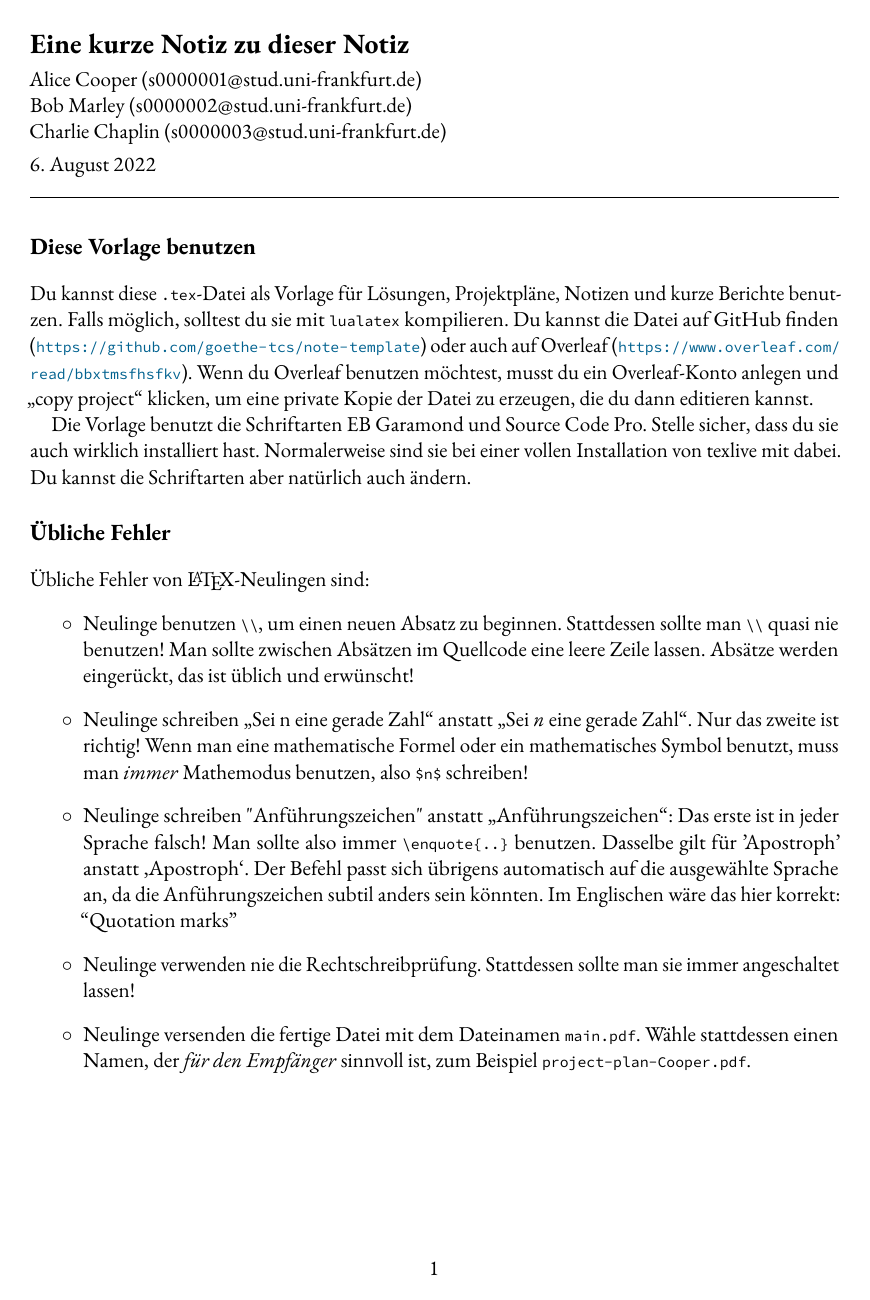
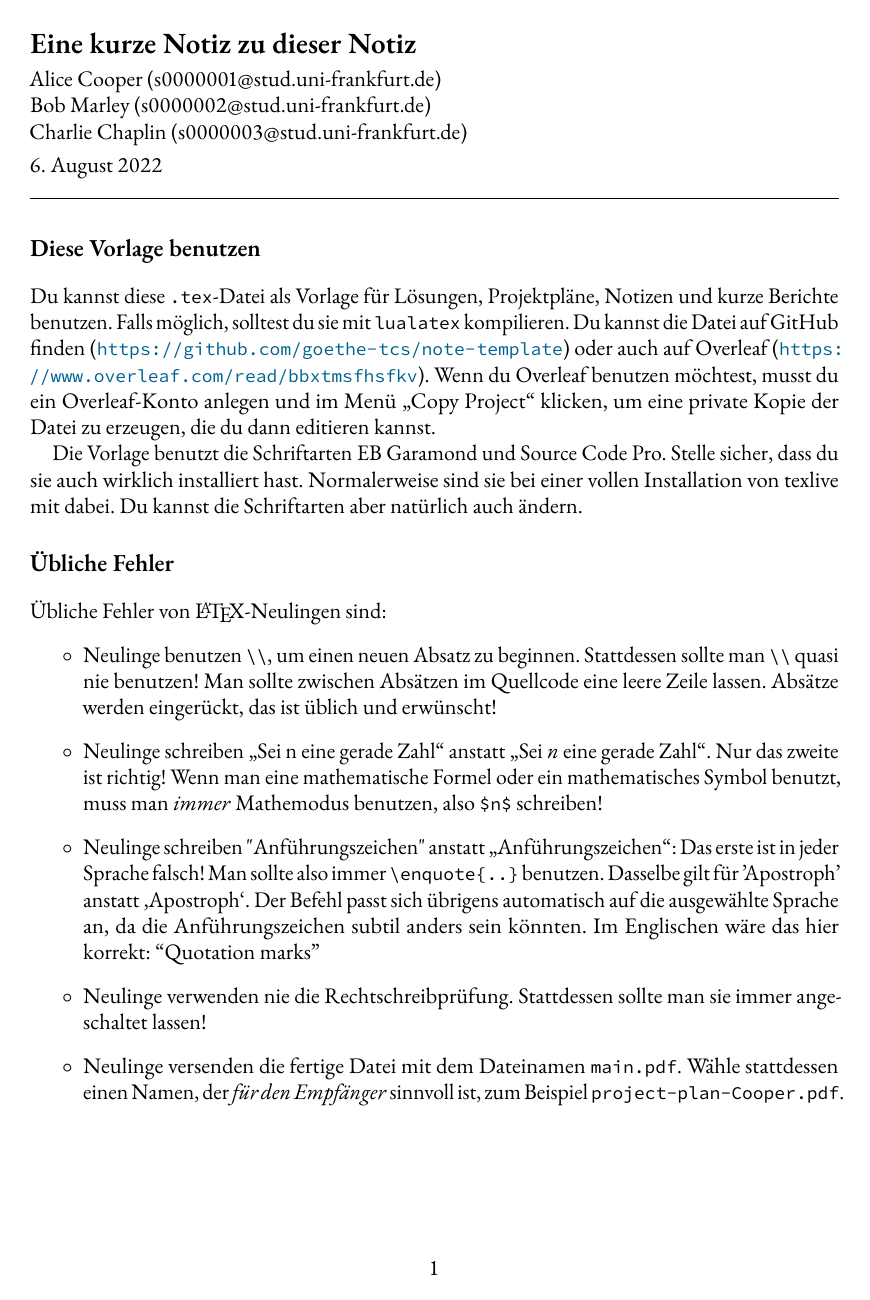
Before and after one commit to goethe-tcs/note-template, a LaTeX document (note.tex): page 1 of 2 before the commit and page 1 of 3 after it. Compiled offline with pdfLaTeX.

Commit message:
Made preamble more compatible, rephrased some text.

```diff
--- a/note.tex
+++ b/note.tex
@@ -1,35 +1,32 @@
 % LTeX: language=de
 \documentclass[a4paper,11pt,oneside]{scrartcl}
-
 % For best results, it is recommended to use lualatex.
 % You don't need to edit the preamble until the fat comment below.
 
-% Set the fonts.
+% Multilanguage support
+\usepackage[english,ngerman,shorthands=off]{babel}
+
+% Set serif font:
+\usepackage[lining,semibold,scaled=1.05]{ebgaramond}
+
+% Set monospace font:
+\usepackage[scale=0.85]{sourcecodepro}
+
+% if amsthm is needed, must be loaded before newtxmath
+\usepackage{amsmath}
+\usepackage{amsthm}
+
+% Set math font:
+\usepackage[ebgaramond,vvarbb,subscriptcorrection]{newtxmath}
+
+% load after all math to give access to bold math using \bm{..} command:
+\usepackage{bm}
+
+% Standard packages
 \usepackage{microtype}
-\usepackage{iftex}
-\ifpdftex
-  \usepackage[T1]{fontenc}
-  \usepackage[utf8]{inputenc}
-  \usepackage{amssymb}
-  \usepackage[lf]{ebgaramond}
-  \usepackage{ebgaramond-maths}
-  \usepackage[oldstyle,scale=0.7]{sourcecodepro}
-  \else
-  \usepackage{fontspec}
-  \usepackage{unicode-math}
-  \setmainfont{EB Garamond}
-  \makeatletter\def\MT@warn@unknown{}\makeatother
-  \setmathfont{Garamond Math}
-  \setmonofont[Scale=MatchLowercase]{Source Code Pro}
-\fi
-
-% standard packages
-\usepackage{amsmath}
 \usepackage{booktabs}
 \usepackage[usenames,dvipsnames]{xcolor}
 \usepackage{graphicx}
-\usepackage{siunitx}
-\usepackage{dsfont}
 \usepackage[autostyle=true]{csquotes}
 
 \usepackage[shortlabels]{enumitem}
@@ -81,10 +78,9 @@
 %%%%%%%%%%%%%%%%%%%%%%%%%%%%%%%% EDIT BELOW THIS LINE
 %%%%%%%%%%%%%%%%%%%%%%%%%%%%%%%%
 
-% If this document is written mainly in german:
-\usepackage[english,ngerman,shorthands=off]{babel}
-% If this document is written mainly in english:
-% \usepackage[ngerman,english,shorthands=off]{babel}
+% If the document is mainly written in English,
+% then comment the following line:
+\AtBeginDocument{\selectlanguage{ngerman}}
 
 % Set the title of this document:
 \title{Eine kurze Notiz zu dieser Notiz}
@@ -127,7 +123,7 @@
 
 Du kannst diese \texttt{.tex}-Datei als Vorlage für Lösungen, Projektpläne, Notizen und kurze Berichte benutzen.
 Falls möglich, solltest du sie mit \verb|lualatex| kompilieren.
-Du kannst die Datei auf GitHub finden (\url{https://github.com/goethe-tcs/note-template}) oder auch auf Overleaf (\url{https://www.overleaf.com/read/bbxtmsfhsfkv}). Wenn du Overleaf benutzen möchtest, musst du ein Overleaf-Konto anlegen und \hyphenquote{english}{copy project} klicken, um eine private Kopie der Datei zu erzeugen, die du dann editieren kannst.
+Du kannst die Datei auf GitHub finden (\url{https://github.com/goethe-tcs/note-template}) oder auch auf Overleaf (\url{https://www.overleaf.com/read/bbxtmsfhsfkv}). Wenn du Overleaf benutzen möchtest, musst du ein Overleaf-Konto anlegen und im Menü \hyphenquote{english}{Copy Project} klicken, um eine private Kopie der Datei zu erzeugen, die du dann editieren kannst.
 
 Die Vorlage benutzt die Schriftarten EB Garamond und Source Code Pro. Stelle sicher, dass du sie auch wirklich installiert hast. Normalerweise sind sie bei einer vollen Installation von texlive mit dabei. Du kannst die Schriftarten aber natürlich auch ändern.
 
@@ -142,7 +138,7 @@ Die Vorlage benutzt die Schriftarten EB Garamond und Source Code Pro. Stelle sic
   Dasselbe gilt für 'Apostroph' anstatt \enquote*{Apostroph}.
   Der Befehl passt sich übrigens automatisch auf die ausgewählte Sprache an, da die Anführungszeichen subtil anders sein könnten.
   Im Englischen wäre das hier korrekt:
-  \selectlanguage{english}\enquote{Quotation marks}\selectlanguage{ngerman}
+  \foreignlanguage{english}{\enquote{Quotation marks}}
   \item Neulinge verwenden nie die Rechtschreibprüfung. Stattdessen sollte man sie immer angeschaltet lassen!
   \item Neulinge versenden die fertige Datei mit dem Dateinamen \verb|main.pdf|. Wähle stattdessen einen Namen, der \emph{für den Empfänger} sinnvoll ist, zum Beispiel \verb|project-plan-Cooper.pdf|.
 \end{itemize}
```
Also changed, not shown: README.md, note.tex (6 more changed lines).
